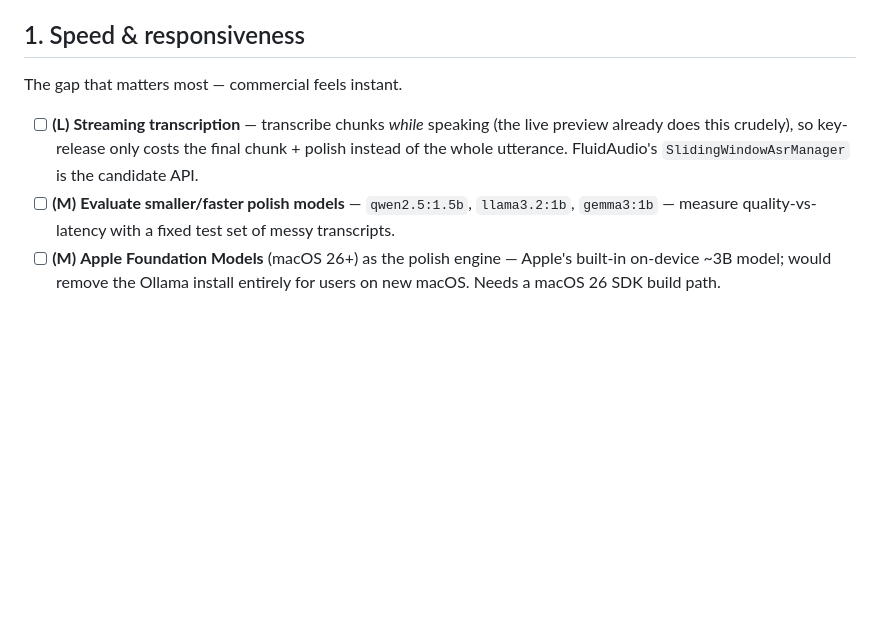
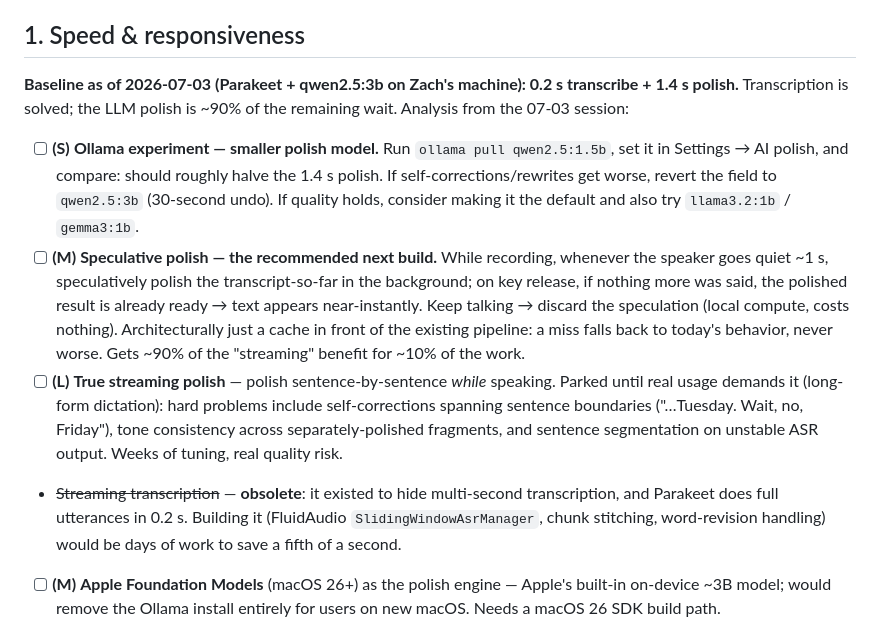
Before and after one commit to zabugov/georges-words, a Markdown page: FUTURE_IMPROVEMENTS.md, the part around the change. Drawn GitHub-style; blank space fills up the shorter version.

Commit message:
Backlog: record latency baseline and streaming analysis for next session
Speed section now carries the 0.2s/1.4s baseline, the qwen2.5:1.5b
Ollama experiment, speculative polish as the recommended next build,
true streaming polish parked as L, and streaming transcription marked
obsolete (Parakeet made it moot).

Co-Authored-By: Claude Fable 5 <noreply@anthropic.com>
Claude-Session: https://claude.ai/code/session_019tm2MCgB7DuKvD44xpoXst

```diff
--- a/FUTURE_IMPROVEMENTS.md
+++ b/FUTURE_IMPROVEMENTS.md
@@ -6,10 +6,12 @@ When we start something from this list, move it out of here and into the work it
 
 ## 1. Speed & responsiveness
 
-The gap that matters most — commercial feels instant.
+**Baseline as of 2026-07-03 (Parakeet + qwen2.5:3b on Zach's machine): 0.2 s transcribe + 1.4 s polish.** Transcription is solved; the LLM polish is ~90% of the remaining wait. Analysis from the 07-03 session:
 
-- [ ] **(L)** **Streaming transcription** — transcribe chunks *while* speaking (the live preview already does this crudely), so key-release only costs the final chunk + polish instead of the whole utterance. FluidAudio's `SlidingWindowAsrManager` is the candidate API.
-- [ ] **(M)** **Evaluate smaller/faster polish models** — `qwen2.5:1.5b`, `llama3.2:1b`, `gemma3:1b` — measure quality-vs-latency with a fixed test set of messy transcripts.
+- [ ] **(S)** **Ollama experiment — smaller polish model.** Run `ollama pull qwen2.5:1.5b`, set it in Settings → AI polish, and compare: should roughly halve the 1.4 s polish. If self-corrections/rewrites get worse, revert the field to `qwen2.5:3b` (30-second undo). If quality holds, consider making it the default and also try `llama3.2:1b` / `gemma3:1b`.
+- [ ] **(M)** **Speculative polish — the recommended next build.** While recording, whenever the speaker goes quiet ~1 s, speculatively polish the transcript-so-far in the background; on key release, if nothing more was said, the polished result is already ready → text appears near-instantly. Keep talking → discard the speculation (local compute, costs nothing). Architecturally just a cache in front of the existing pipeline: a miss falls back to today's behavior, never worse. Gets ~90% of the "streaming" benefit for ~10% of the work.
+- [ ] **(L)** **True streaming polish** — polish sentence-by-sentence *while* speaking. Parked until real usage demands it (long-form dictation): hard problems include self-corrections spanning sentence boundaries ("…Tuesday. Wait, no, Friday"), tone consistency across separately-polished fragments, and sentence segmentation on unstable ASR output. Weeks of tuning, real quality risk.
+- ~~Streaming transcription~~ — **obsolete**: it existed to hide multi-second transcription, and Parakeet does full utterances in 0.2 s. Building it (FluidAudio `SlidingWindowAsrManager`, chunk stitching, word-revision handling) would be days of work to save a fifth of a second.
 - [ ] **(M)** **Apple Foundation Models** (macOS 26+) as the polish engine — Apple's built-in on-device ~3B model; would remove the Ollama install entirely for users on new macOS. Needs a macOS 26 SDK build path.
 
 ## 2. Accuracy
```
